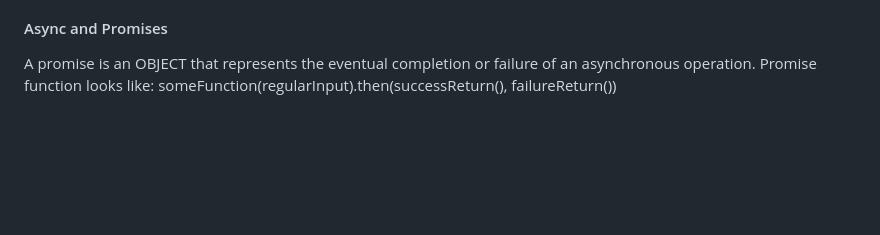
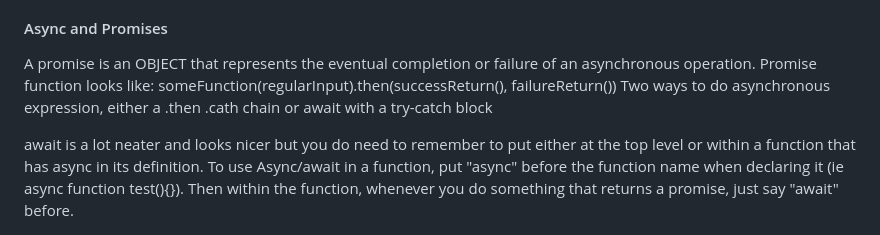
Before and after one commit to carternorton11/startup, a Markdown page: README.md, the part around the change. Drawn GitHub-style; blank space fills up the shorter version.

```diff
--- a/README.md
+++ b/README.md
@@ -259,3 +259,8 @@ reference parent functions using "super()"
 A promise is an OBJECT that represents the eventual completion or failure of an asynchronous operation. </br>
 Promise function looks like: </br>
 someFunction(regularInput).then(successReturn(), failureReturn()) </br>
+  </br>
+  Two ways to do asynchronous expression, either a .then .cath chain or await with a try-catch block </br>
+
+  </br>
+  await is a lot neater and looks nicer but you do need to remember to put either at the top level or within a function that has async in its definition. To use Async/await in a function, put "async" before the function name when declaring it (ie async function test(){}). Then within the function, whenever you do something that returns a promise, just say "await" before.
```
